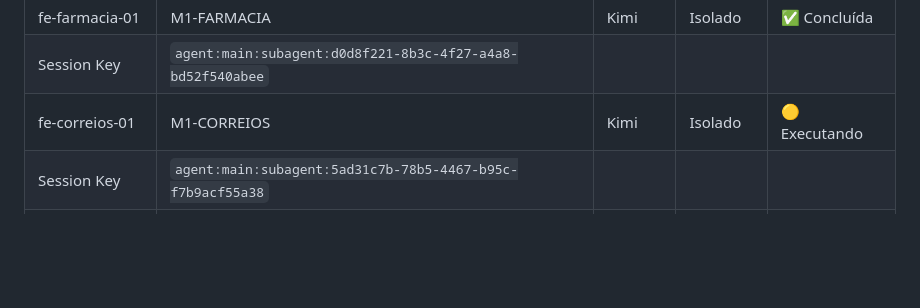
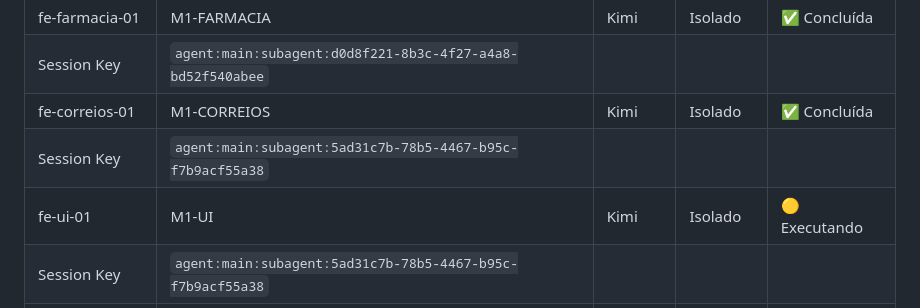
Before and after one commit to joaosbp/mundinho-divertido, a Markdown page: docs/ORQUESTRADOR.md, the part around the change. GitHub-like rendering; blank space fills up the shorter version.

Commit message:
chore(orquestrador): M1-CORREIOS concluída, inicia M1-UI

```diff
--- a/docs/ORQUESTRADOR.md
+++ b/docs/ORQUESTRADOR.md
@@ -42,7 +42,9 @@
 | Session Key | `agent:main:subagent:bc5e996f-1382-4932-8f7e-87b4ee4b616d` | | | |
 | fe-farmacia-01 | M1-FARMACIA | Kimi | Isolado | ✅ Concluída |
 | Session Key | `agent:main:subagent:d0d8f221-8b3c-4f27-a4a8-bd52f540abee` | | | |
-| fe-correios-01 | M1-CORREIOS | Kimi | Isolado | 🟡 Executando |
+| fe-correios-01 | M1-CORREIOS | Kimi | Isolado | ✅ Concluída |
+| Session Key | `agent:main:subagent:5ad31c7b-78b5-4467-b95c-f7b9acf55a38` | | | |
+| fe-ui-01 | M1-UI | Kimi | Isolado | 🟡 Executando |
 | Session Key | `agent:main:subagent:5ad31c7b-78b5-4467-b95c-f7b9acf55a38` | | | |
 | Session Key | `agent:main:subagent:d0d8f221-8b3c-4f27-a4a8-bd52f540abee` | | | |
 | Session Key | `agent:main:subagent:bc5e996f-1382-4932-8f7e-87b4ee4b616d` | | | |
```
